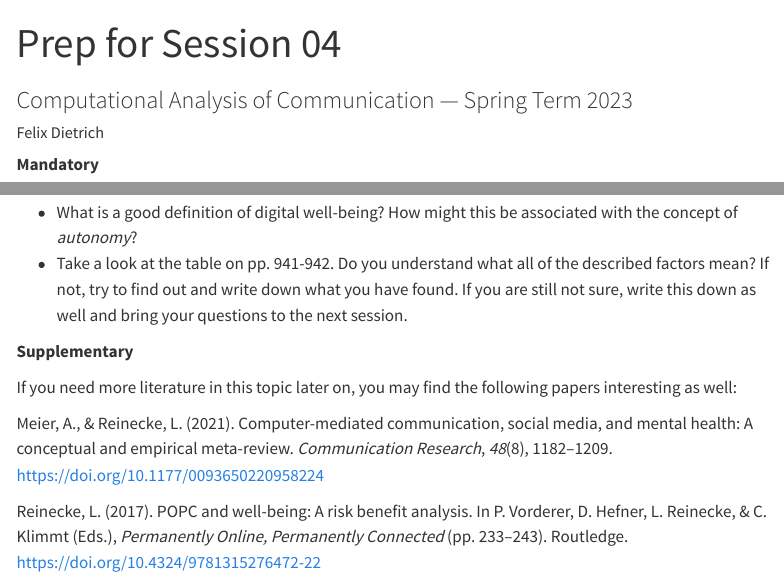
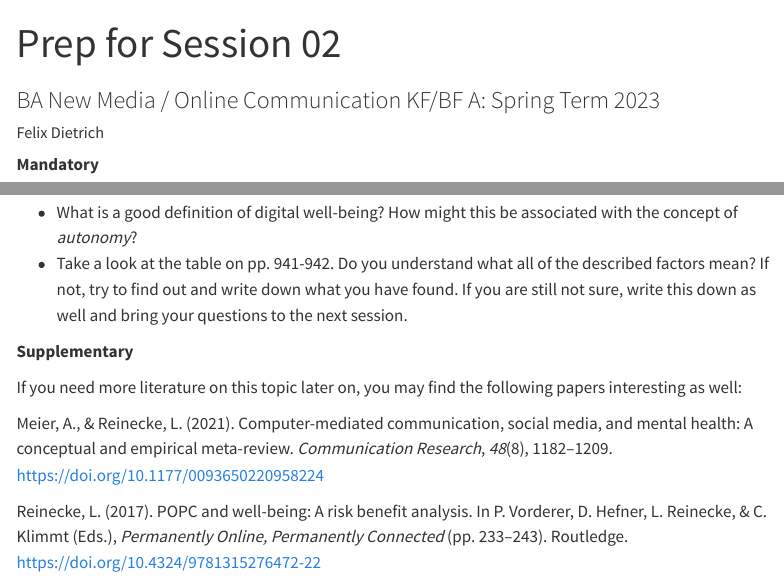
Before and after one commit to mtrabold/23-1-nmok, a Quarto document (prep/p02.qmd): the page in a window 1100 px wide, from its top, and a second part further down, joined at a grey line. Rendered offline with R 4.5, knitr and Pandoc in place of Quarto, with nearby package versions; menus at the side of the page are left out.

```diff
--- a/prep/p02.qmd
+++ b/prep/p02.qmd
@@ -1,11 +1,11 @@
 ---
-title: "Prep for Session 04"
-subtitle: "Computational Analysis of Communication — Spring Term 2023"
+title: "Prep for Session 02"
+subtitle: "BA New Media / Online Communication KF/BF A: Spring Term 2023"
 author: "Felix Dietrich"
 categories:
-  - "CCS"
-  - "Exercise"
-  - "Data Science"
+  - "Media Psychology"
+  - "Digital Media"
+  - "Well Being"
 csl: "../bib/apa-cv.csl"
 bibliography: "../bib/23-1-nmok.bib"
 suppress-bibliography: true
@@ -29,7 +29,7 @@
 
 **Supplementary**
 
-If you need more literature in this topic later on, you may find the following
+If you need more literature on this topic later on, you may find the following
 papers interesting as well:
 
 @meierComputermediatedCommunicationSocial2021
```
